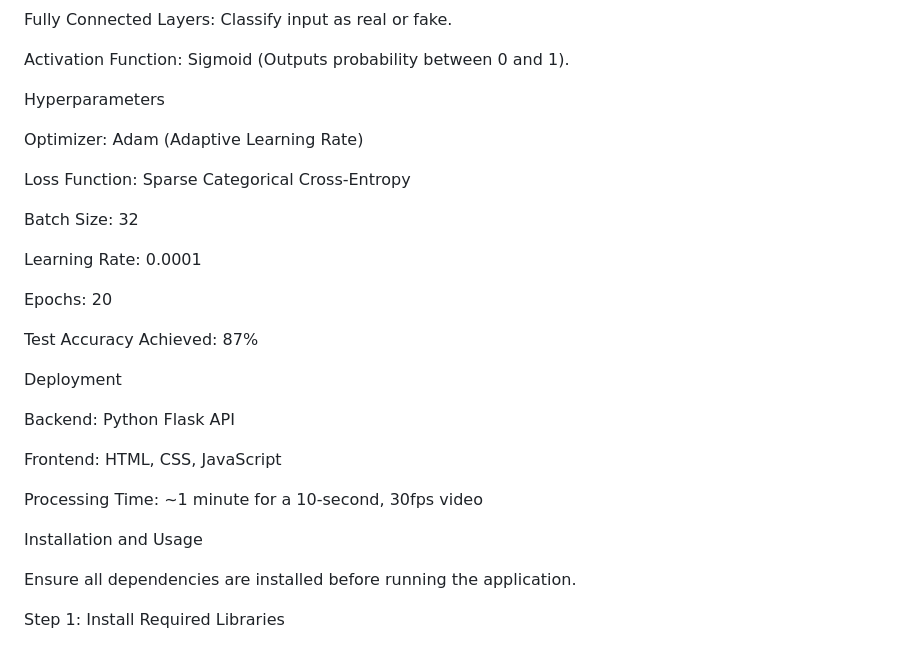
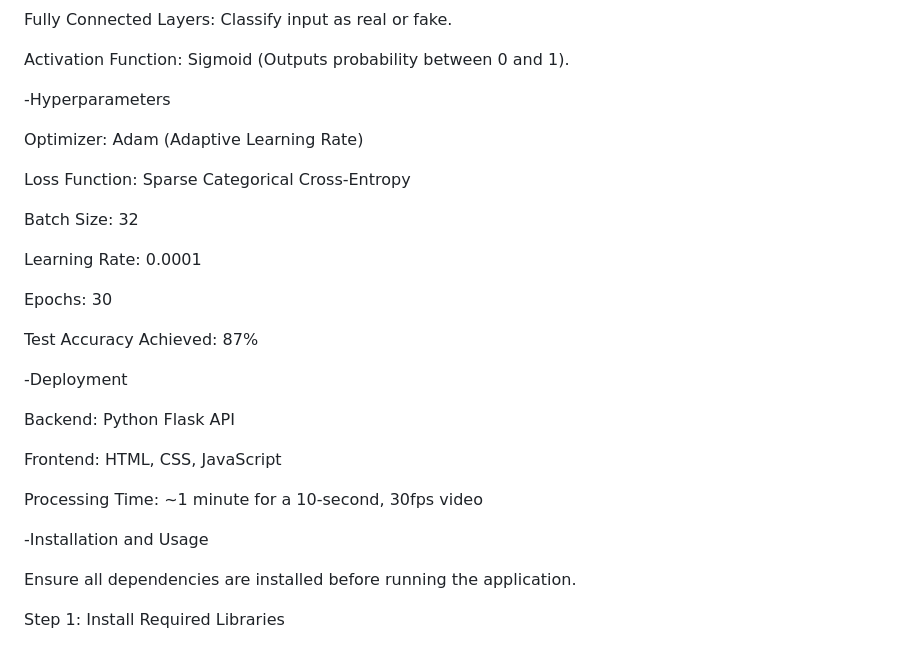
Before and after one commit to yash0539s/deepfake-detection, a Markdown page: README.md, the part around one of its changes. Drawn GitHub-style.

```diff
--- a/README.md
+++ b/README.md
@@ -116,7 +116,7 @@ Fully Connected Layers: Classify input as real or fake.
 
 Activation Function: Sigmoid (Outputs probability between 0 and 1).
 
-Hyperparameters
+-Hyperparameters
 
 Optimizer: Adam (Adaptive Learning Rate)
 
@@ -126,11 +126,11 @@ Batch Size: 32
 
 Learning Rate: 0.0001
 
-Epochs: 20
+Epochs: 30
 
 Test Accuracy Achieved: 87%
 
-Deployment
+-Deployment
 
 Backend: Python Flask API
 
@@ -138,7 +138,7 @@ Frontend: HTML, CSS, JavaScript
 
 Processing Time: ~1 minute for a 10-second, 30fps video
 
-Installation and Usage
+-Installation and Usage
 
 Ensure all dependencies are installed before running the application.
 
```
Also changed, not shown: other parts of README.md (+10 -10 lines).
